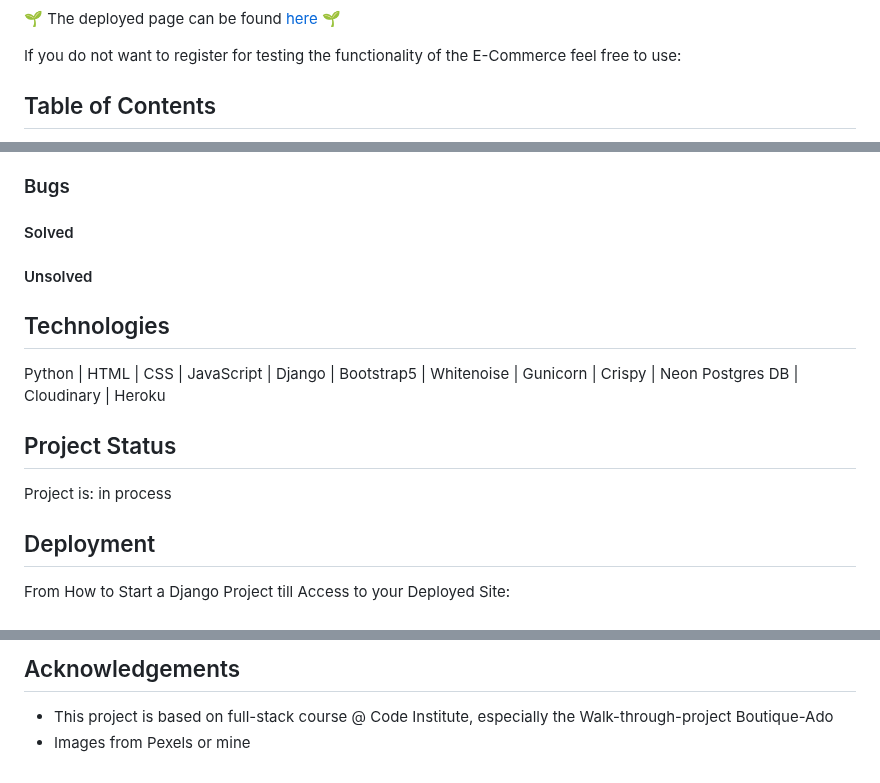
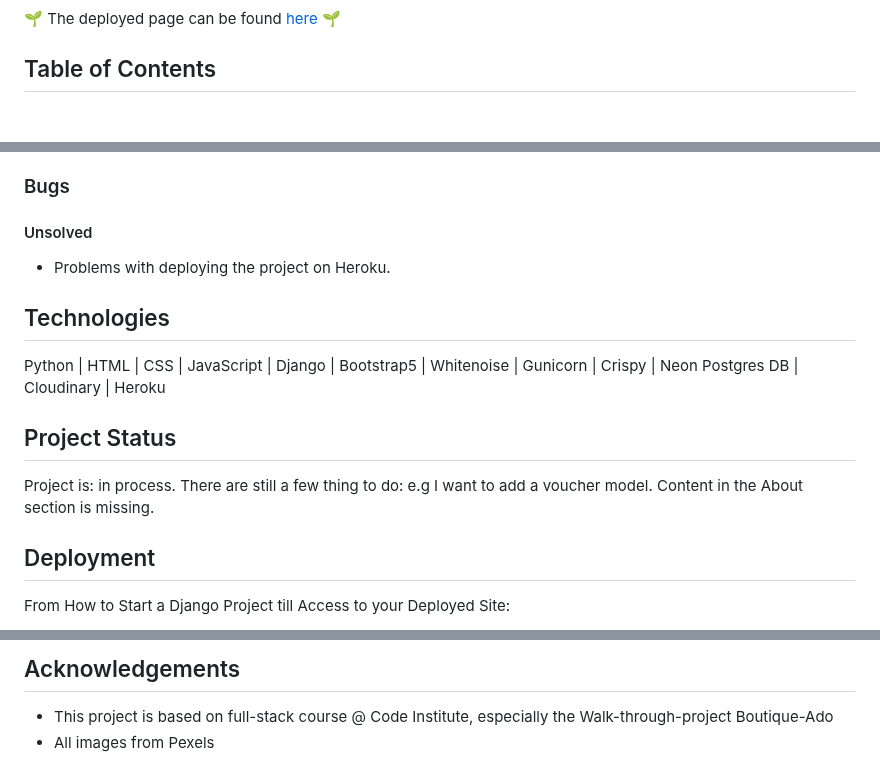
Before and after one commit to zabokaa/balconygarden, a Markdown page: README.md, 3 parts joined by grey strips. Drawn GitHub-style; blank space fills up the shorter version.

```diff
--- a/README.md
+++ b/README.md
@@ -6,7 +2,6 @@ xxxxxxxxx
 
  🌱 The deployed page can be found [here]() 🌱
 
-If you do not want to register for testing the functionality of the E-Commerce feel free to use:
 
 ## Table of Contents
 
@@ -100,9 +69,8 @@ Have been sucessfully tested for all pages, just displaying 1 example for each v
 
 ### Bugs
 
-#### Solved
-
 #### Unsolved
+- Problems with deploying the project on Heroku.
 
 ## Technologies
 
@@ -110,7 +78,9 @@ Python | HTML | CSS | JavaScript | Django | Bootstrap5 | Whitenoise | Gunicorn |
 
 ## Project Status
 
-Project is: in process
+Project is: in process.
+There are still a few thing to do: e.g I want to add a voucher model.
+Content in the About section is missing.
 
 ## Deployment
 
@@ -167,4 +137,4 @@ Project is: in process
 ## Acknowledgements
 
 - This project is based on full-stack course @ Code Institute, especially the Walk-through-project Boutique-Ado
-- Images from Pexels or mine
+- All images from Pexels
```
Also changed, not shown: other parts of README.md (+16 -46 lines).
